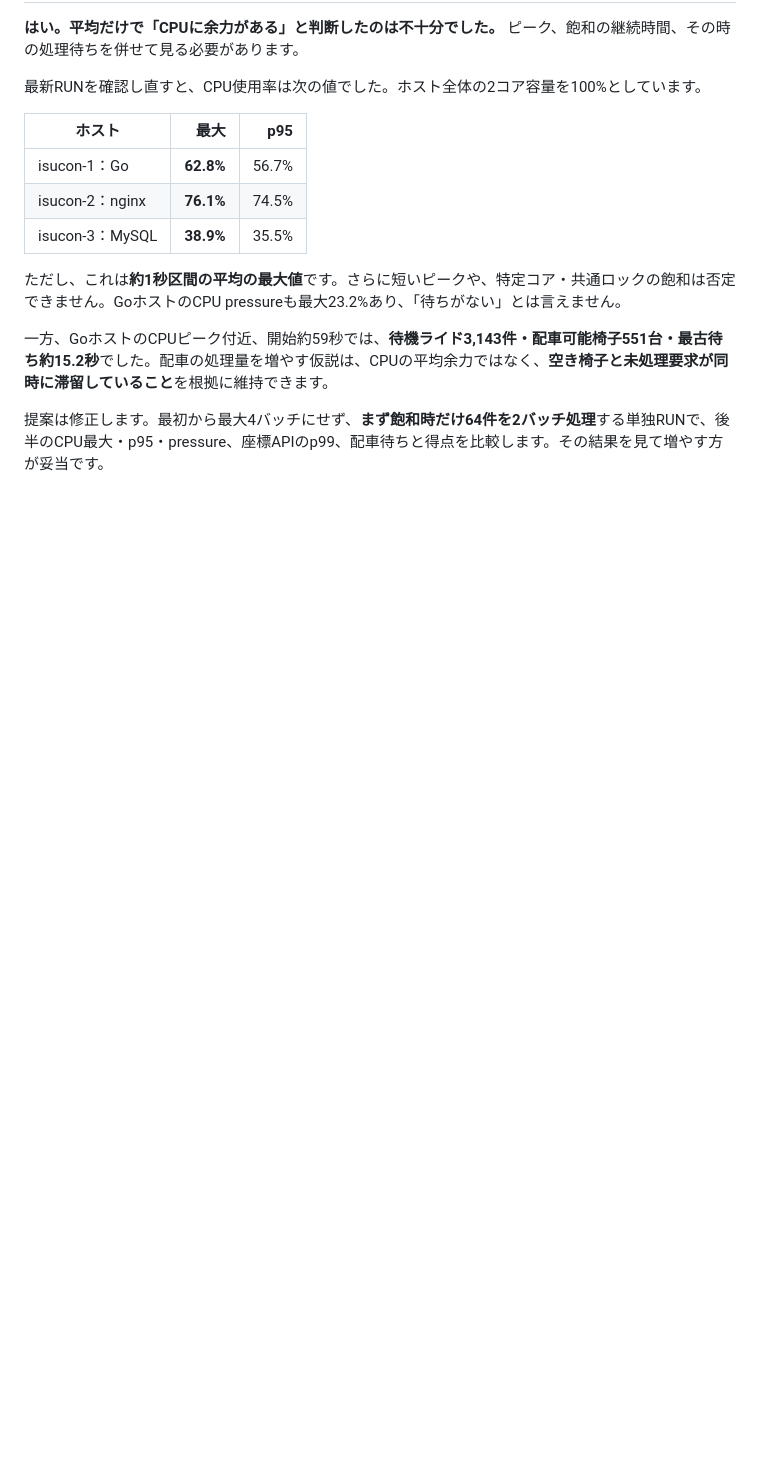
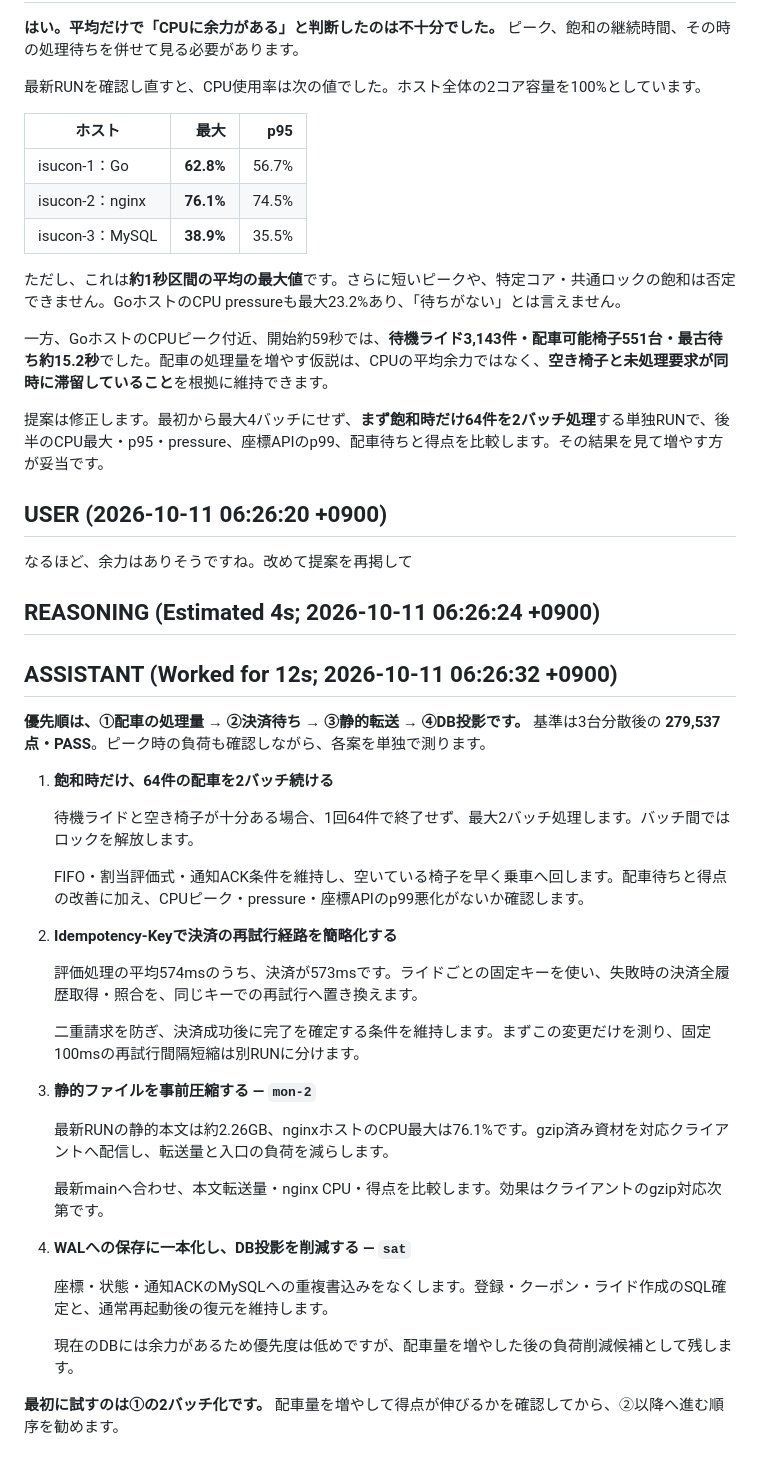
Before and after one commit to EkeMinusYou/isucon14-02, a Markdown page: docs/conversation/20261011-052356_01a12779-8958-7a10-8679-90adf6eec46f.md, the part around the change. GitHub-like rendering; blank space fills up the shorter version.

Commit message:
docs(conversation): save session 01a12779-8958-7a10-8679-90adf6eec46f

```diff
--- a/docs/conversation/20261011-052356_01a12779-8958-7a10-8679-90adf6eec46f.md
+++ b/docs/conversation/20261011-052356_01a12779-8958-7a10-8679-90adf6eec46f.md
@@ -1915,3 +1915,39 @@ task q -- "SELECT * FROM load_windows WHERE run_id='20261011-061703'; SELECT g.t
 一方、GoホストのCPUピーク付近、開始約59秒では、**待機ライド3,143件・配車可能椅子551台・最古待ち約15.2秒**でした。配車の処理量を増やす仮説は、CPUの平均余力ではなく、**空き椅子と未処理要求が同時に滞留していること**を根拠に維持できます。
 
 提案は修正します。最初から最大4バッチにせず、**まず飽和時だけ64件を2バッチ処理**する単独RUNで、後半のCPU最大・p95・pressure、座標APIのp99、配車待ちと得点を比較します。その結果を見て増やす方が妥当です。
+
+## USER (2026-10-11 06:26:20 +0900)
+
+なるほど、余力はありそうですね。改めて提案を再掲して
+
+## REASONING (Estimated 4s; 2026-10-11 06:26:24 +0900)
+
+## ASSISTANT (Worked for 12s; 2026-10-11 06:26:32 +0900)
+
+**優先順は、①配車の処理量 → ②決済待ち → ③静的転送 → ④DB投影です。** 基準は3台分散後の **279,537点・PASS**。ピーク時の負荷も確認しながら、各案を単独で測ります。
+
+1. **飽和時だけ、64件の配車を2バッチ続ける**
+
+   待機ライドと空き椅子が十分ある場合、1回64件で終了せず、最大2バッチ処理します。バッチ間ではロックを解放します。
+
+   FIFO・割当評価式・通知ACK条件を維持し、空いている椅子を早く乗車へ回します。配車待ちと得点の改善に加え、CPUピーク・pressure・座標APIのp99悪化がないか確認します。
+
+2. **Idempotency-Keyで決済の再試行経路を簡略化する**
+
+   評価処理の平均574msのうち、決済が573msです。ライドごとの固定キーを使い、失敗時の決済全履歴取得・照合を、同じキーでの再試行へ置き換えます。
+
+   二重請求を防ぎ、決済成功後に完了を確定する条件を維持します。まずこの変更だけを測り、固定100msの再試行間隔短縮は別RUNに分けます。
+
+3. **静的ファイルを事前圧縮する — `mon-2`**
+
+   最新RUNの静的本文は約2.26GB、nginxホストのCPU最大は76.1%です。gzip済み資材を対応クライアントへ配信し、転送量と入口の負荷を減らします。
+
+   最新mainへ合わせ、本文転送量・nginx CPU・得点を比較します。効果はクライアントのgzip対応次第です。
+
+4. **WALへの保存に一本化し、DB投影を削減する — `sat`**
+
+   座標・状態・通知ACKのMySQLへの重複書込みをなくします。登録・クーポン・ライド作成のSQL確定と、通常再起動後の復元を維持します。
+
+   現在のDBには余力があるため優先度は低めですが、配車量を増やした後の負荷削減候補として残します。
+
+**最初に試すのは①の2バッチ化です。** 配車量を増やして得点が伸びるかを確認してから、②以降へ進む順序を勧めます。
```
